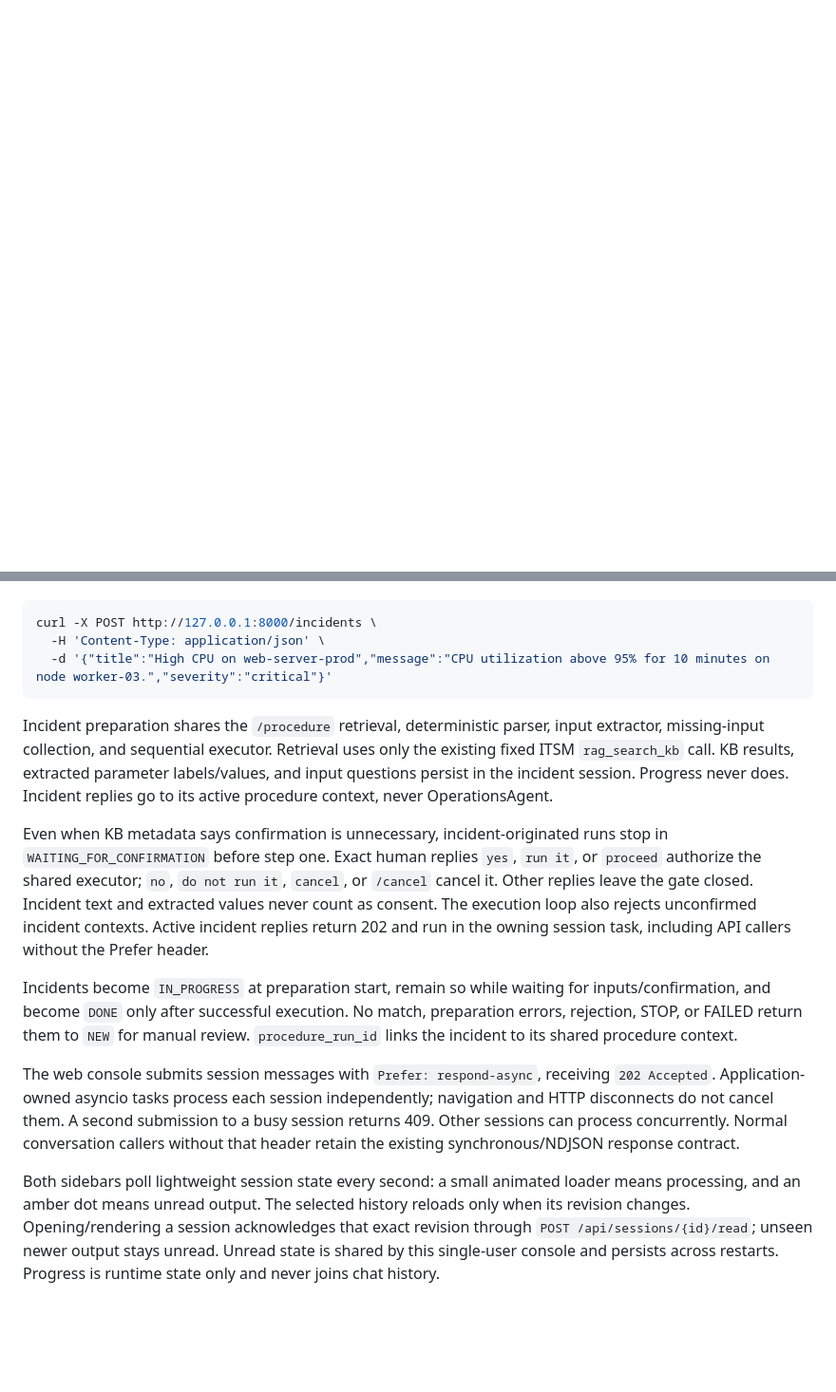
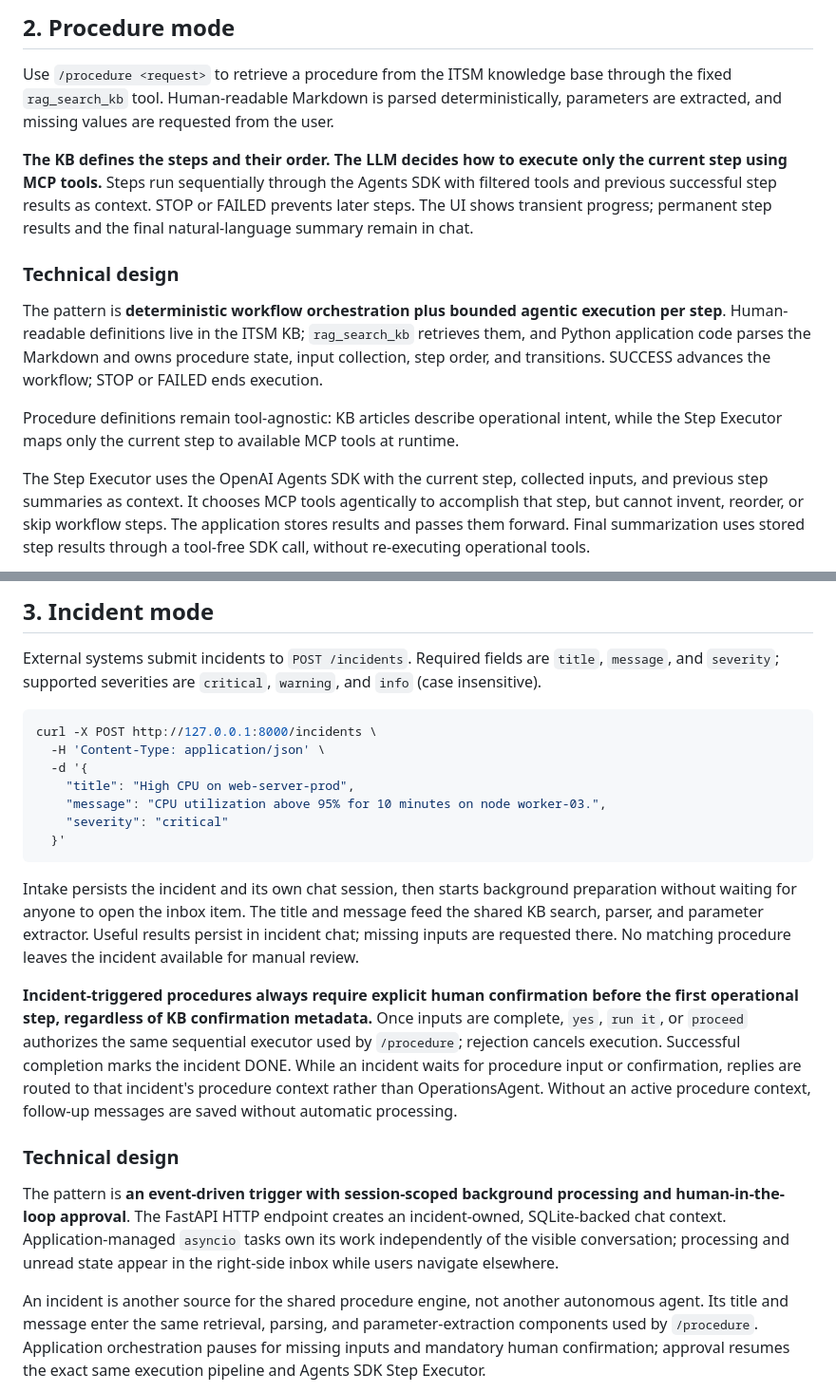
Before and after one commit to clbartolome/aiops-agent, a Markdown page: README.md, 2 parts joined by grey strips. Shown at 95% size. GitHub-like rendering; blank space fills up the shorter version.

````diff
--- a/README.md
+++ b/README.md
@@ -61,0 +70,14 @@ Try while `make run-app` is running:
+## 2. Procedure mode
+
+Use `/procedure <request>` to retrieve a procedure from the ITSM knowledge base through the fixed `rag_search_kb` tool. Human-readable Markdown is parsed deterministically, parameters are extracted, and missing values are requested from the user.
+
+**The KB defines the steps and their order. The LLM decides how to execute only the current step using MCP tools.** Steps run sequentially through the Agents SDK with filtered tools and previous successful step results as context. STOP or FAILED prevents later steps. The UI shows transient progress; permanent step results and the final natural-language summary remain in chat.
+
+### Technical design
+
+The pattern is **deterministic workflow orchestration plus bounded agentic execution per step**. Human-readable definitions live in the ITSM KB; `rag_search_kb` retrieves them, and Python application code parses the Markdown and owns procedure state, input collection, step order, and transitions. SUCCESS advances the workflow; STOP or FAILED ends execution.
+
+Procedure definitions remain tool-agnostic: KB articles describe operational intent, while the Step Executor maps only the current step to available MCP tools at runtime.
+
+The Step Executor uses the OpenAI Agents SDK with the current step, collected inputs, and previous step summaries as context. It chooses MCP tools agentically to accomplish that step, but cannot invent, reorder, or skip workflow steps. The application stores results and passes them forward. Final summarization uses stored step results through a tool-free SDK call, without re-executing operational tools.
+
@@ -62,39 +102,24 @@ Try while `make run-app` is running:
+## 3. Incident mode
+
+External systems submit incidents to `POST /incidents`. Required fields are `title`, `message`, and `severity`; supported severities are `critical`, `warning`, and `info` (case insensitive).
 
 ```bash
 curl -X POST http://127.0.0.1:8000/incidents \
   -H 'Content-Type: application/json' \
-  -d '{"title":"High CPU on web-server-prod","message":"CPU utilization above 95% for 10 minutes on node worker-03.","severity":"critical"}'
+  -d '{
+    "title": "High CPU on web-server-prod",
+    "message": "CPU utilization above 95% for 10 minutes on node worker-03.",
+    "severity": "critical"
+  }'
 ```
 
-Incident preparation shares the `/procedure` retrieval, deterministic parser,
-input extractor, missing-input collection, and sequential executor. Retrieval uses
-only the existing fixed ITSM `rag_search_kb` call. KB results, extracted parameter
-labels/values, and input questions persist in the incident session. Progress never
-does. Incident replies go to its active procedure context, never OperationsAgent.
+Intake persists the incident and its own chat session, then starts background preparation without waiting for anyone to open the inbox item. The title and message feed the shared KB search, parser, and parameter extractor. Useful results persist in incident chat; missing inputs are requested there. No matching procedure leaves the incident available for manual review.
 
-Even when KB metadata says confirmation is unnecessary, incident-originated runs
-stop in `WAITING_FOR_CONFIRMATION` before step one. Exact human replies `yes`,
-`run it`, or `proceed` authorize the shared executor; `no`, `do not run it`,
-`cancel`, or `/cancel` cancel it. Other replies leave the gate closed. Incident
-text and extracted values never count as consent. The execution loop also rejects
-unconfirmed incident contexts. Active incident replies return 202 and run in the
-owning session task, including API callers without the Prefer header.
+**Incident-triggered procedures always require explicit human confirmation before the first operational step, regardless of KB confirmation metadata.** Once inputs are complete, `yes`, `run it`, or `proceed` authorizes the same sequential executor used by `/procedure`; rejection cancels execution. Successful completion marks the incident DONE. While an incident waits for procedure input or confirmation, replies are routed to that incident's procedure context rather than OperationsAgent. Without an active procedure context, follow-up messages are saved without automatic processing.
 
-Incidents become `IN_PROGRESS` at preparation start, remain so while waiting for
-inputs/confirmation, and become `DONE` only after successful execution. No match,
-preparation errors, rejection, STOP, or FAILED return them to `NEW` for manual
-review. `procedure_run_id` links the incident to its shared procedure context.
+### Technical design
 
-The web console submits session messages with `Prefer: respond-async`, receiving
-`202 Accepted`. Application-owned asyncio tasks process each session independently;
-navigation and HTTP disconnects do not cancel them. A second submission to a busy
-session returns 409. Other sessions can process concurrently. Normal conversation callers
-without that header retain the existing synchronous/NDJSON response contract.
+The pattern is **an event-driven trigger with session-scoped background processing and human-in-the-loop approval**. The FastAPI HTTP endpoint creates an incident-owned, SQLite-backed chat context. Application-managed `asyncio` tasks own its work independently of the visible conversation; processing and unread state appear in the right-side inbox while users navigate elsewhere.
 
-Both sidebars poll lightweight session state every second: a small animated
-loader means processing, and an amber dot means unread output. The selected history reloads only when its revision
-changes. Opening/rendering a session acknowledges that exact revision through
-`POST /api/sessions/{id}/read`; unseen newer output stays unread. Unread state is
-shared by this single-user console and persists across restarts. Progress is
-runtime state only and never joins chat history.
+An incident is another source for the shared procedure engine, not another autonomous agent. Its title and message enter the same retrieval, parsing, and parameter-extraction components used by `/procedure`. Application orchestration pauses for missing inputs and mandatory human confirmation; approval resumes the exact same execution pipeline and Agents SDK Step Executor.
 
````
Also changed, not shown: other parts of README.md (+93 -63 lines).
